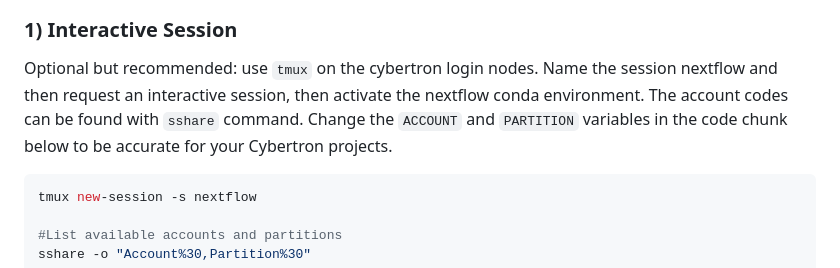
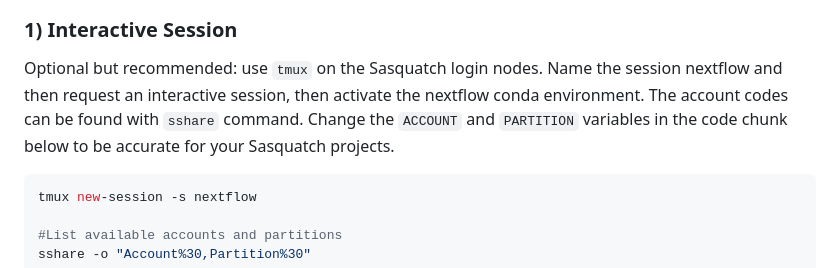
Before and after one commit to RSC-RP/rnaseq_count_nf, a Markdown page: workflow_docs/workflow_run.md, the part around the change. Rendered like a GitHub page.

Commit message:
removed cybertron references

````diff
--- a/workflow_docs/workflow_run.md
+++ b/workflow_docs/workflow_run.md
@@ -74,11 +74,11 @@ environment before starting with this document.
 
 ### 1) Interactive Session
 
-Optional but recommended: use `tmux` on the cybertron login nodes. Name
+Optional but recommended: use `tmux` on the Sasquatch login nodes. Name
 the session nextflow and then request an interactive session, then
 activate the nextflow conda environment. The account codes can be found
 with `sshare` command. Change the `ACCOUNT` and `PARTITION` variables
-in the code chunk below to be accurate for your Cybertron projects.
+in the code chunk below to be accurate for your Sasquatch projects.
 
 ``` bash
 tmux new-session -s nextflow
````
